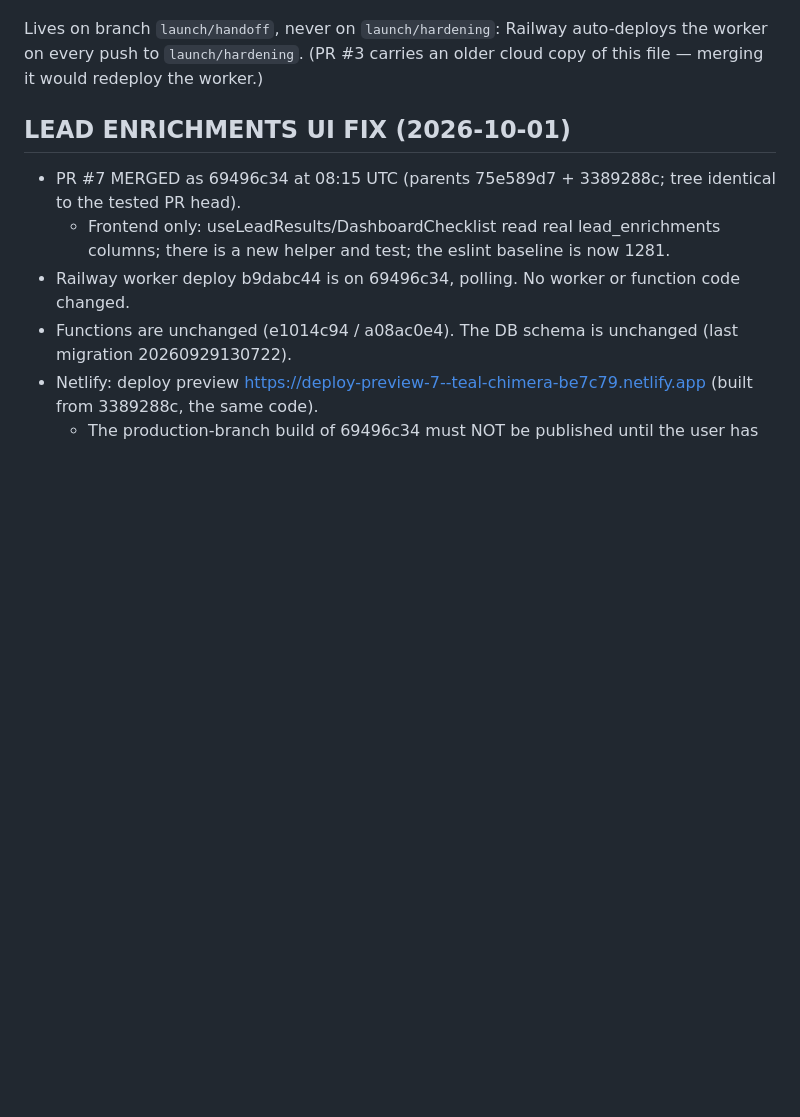
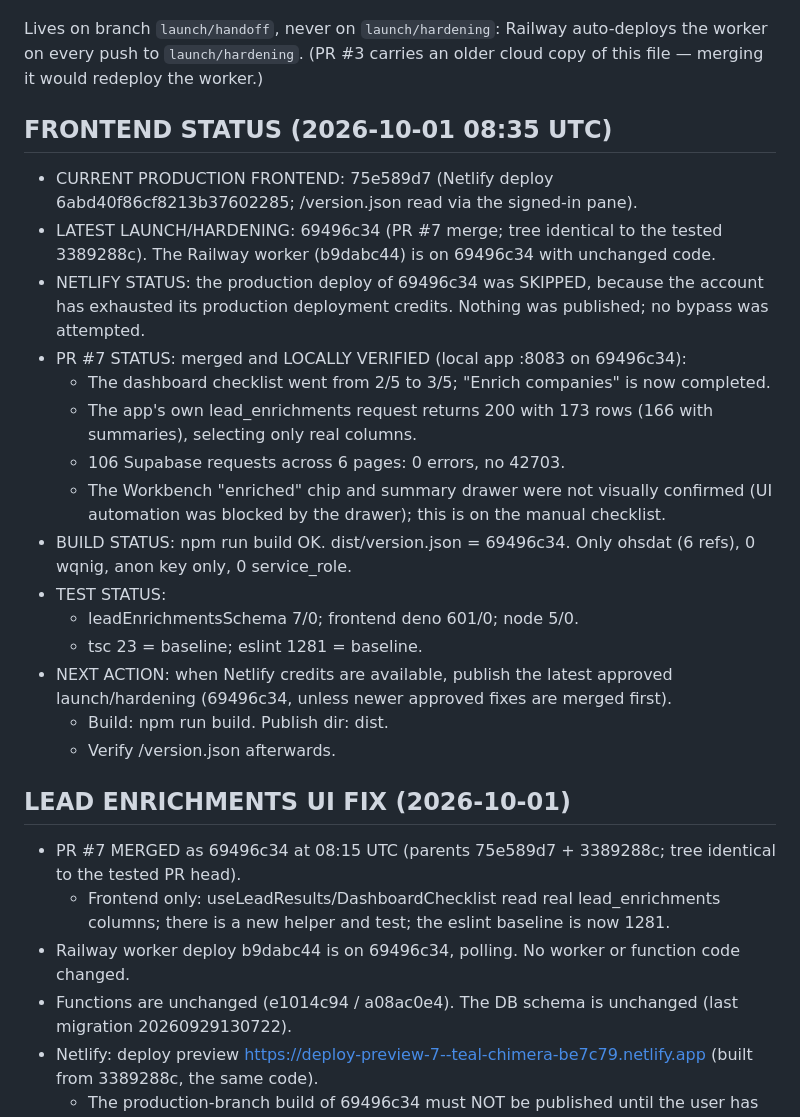
Before and after one commit to kathmanducreatives-code/aiworforce-platfrom, a Markdown page: docs/launch/CURRENT_HANDOFF.md, the part around one of its changes. Drawn GitHub-style; blank space fills up the shorter version.

Commit message:
docs(launch): frontend status — prod 75e589d7, latest 69496c34 locally verified, Netlify credits block publish
Co-Authored-By: Claude Opus 5.5 <noreply@anthropic.com>

```diff
--- a/docs/launch/CURRENT_HANDOFF.md
+++ b/docs/launch/CURRENT_HANDOFF.md
@@ -4,6 +4,23 @@ Keep this short. No secrets. Last updated: 2026-10-01 08:20 UTC (LOCAL session
 
 Lives on branch `launch/handoff`, never on `launch/hardening`: Railway auto-deploys the worker on every
 push to `launch/hardening`. (PR #3 carries an older cloud copy of this file — merging it would redeploy the worker.)
+
+## FRONTEND STATUS (2026-10-01 08:35 UTC)
+- CURRENT PRODUCTION FRONTEND: 75e589d7 (Netlify deploy 6abd40f86cf8213b37602285; /version.json read via the signed-in pane).
+- LATEST LAUNCH/HARDENING: 69496c34 (PR #7 merge; tree identical to the tested 3389288c). The Railway worker (b9dabc44) is on 69496c34 with unchanged code.
+- NETLIFY STATUS: the production deploy of 69496c34 was SKIPPED, because the account has exhausted its production deployment credits. Nothing was published; no bypass was attempted.
+- PR #7 STATUS: merged and LOCALLY VERIFIED (local app :8083 on 69496c34):
+  - The dashboard checklist went from 2/5 to 3/5; "Enrich companies" is now completed.
+  - The app's own lead_enrichments request returns 200 with 173 rows (166 with summaries), selecting only real columns.
+  - 106 Supabase requests across 6 pages: 0 errors, no 42703.
+  - The Workbench "enriched" chip and summary drawer were not visually confirmed (UI automation was blocked by the drawer); this is on the manual checklist.
+- BUILD STATUS: npm run build OK. dist/version.json = 69496c34. Only ohsdat (6 refs), 0 wqnig, anon key only, 0 service_role.
+- TEST STATUS:
+  - leadEnrichmentsSchema 7/0; frontend deno 601/0; node 5/0.
+  - tsc 23 = baseline; eslint 1281 = baseline.
+- NEXT ACTION: when Netlify credits are available, publish the latest approved launch/hardening (69496c34, unless newer approved fixes are merged first).
+  - Build: npm run build. Publish dir: dist.
+  - Verify /version.json afterwards.
 
 ## LEAD ENRICHMENTS UI FIX (2026-10-01)
 - PR #7 MERGED as 69496c34 at 08:15 UTC (parents 75e589d7 + 3389288c; tree identical to the tested PR head).
```
Also changed, not shown: other parts of docs/launch/CURRENT_HANDOFF.md (+1 -1 lines).
